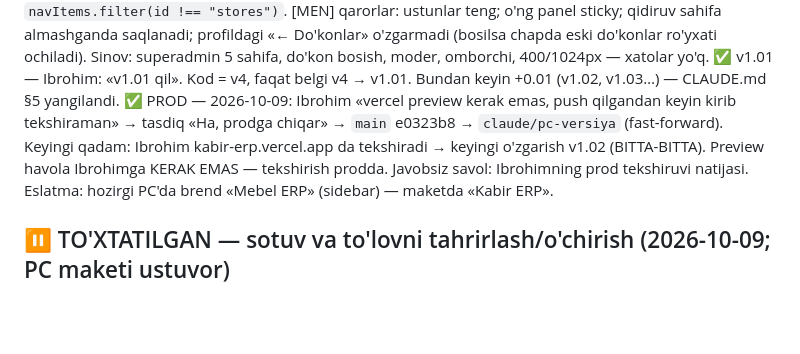
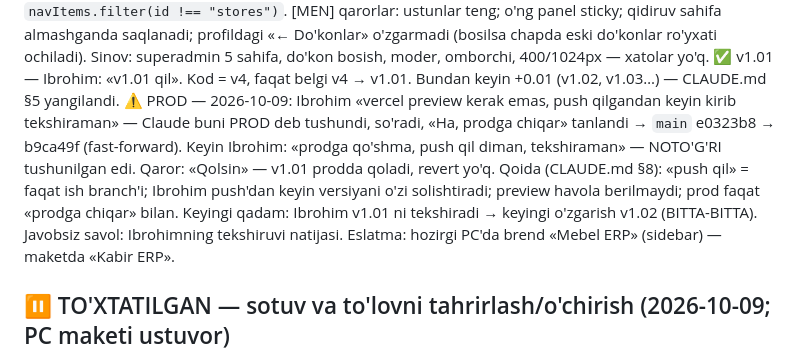
Before and after one commit to ibrohimcyborg/kabir-erp, a Markdown page: DAVOM.md, the part around the change. Rendered like a GitHub page; blank space fills up the shorter version.

```diff
--- a/DAVOM.md
+++ b/DAVOM.md
@@ -33,11 +33,14 @@ Qarorlar (2026-10-09): klient = diler (do'kon); ikki ustun, o'rtasi yo'q; menyu
            Sinov: superadmin 5 sahifa, do'kon bosish, moder, omborchi, 400/1024px — xatolar yo'q.
 ✅ v1.01 — Ibrohim: «v1.01 qil». Kod = v4, faqat belgi v4 → v1.01. Bundan keyin +0.01
            (v1.02, v1.03…) — CLAUDE.md §5 yangilandi.
-✅ PROD — 2026-10-09: Ibrohim «vercel preview kerak emas, push qilgandan keyin kirib tekshiraman»
-           → tasdiq «Ha, prodga chiqar» → `main` e0323b8 → `claude/pc-versiya` (fast-forward).
-Keyingi qadam: Ibrohim kabir-erp.vercel.app da tekshiradi → keyingi o'zgarish v1.02 (BITTA-BITTA).
-           Preview havola Ibrohimga KERAK EMAS — tekshirish prodda.
-Javobsiz savol: Ibrohimning prod tekshiruvi natijasi.
+⚠ PROD — 2026-10-09: Ibrohim «vercel preview kerak emas, push qilgandan keyin kirib tekshiraman»
+           — Claude buni PROD deb tushundi, so'radi, «Ha, prodga chiqar» tanlandi → `main` e0323b8 →
+           b9ca49f (fast-forward). Keyin Ibrohim: «prodga qo'shma, push qil diman, tekshiraman» —
+           NOTO'G'RI tushunilgan edi. Qaror: «Qolsin» — v1.01 prodda qoladi, revert yo'q.
+           Qoida (CLAUDE.md §8): «push qil» = faqat ish branch'i; Ibrohim push'dan keyin versiyani
+           o'zi solishtiradi; preview havola berilmaydi; prod faqat «prodga chiqar» bilan.
+Keyingi qadam: Ibrohim v1.01 ni tekshiradi → keyingi o'zgarish v1.02 (BITTA-BITTA).
+Javobsiz savol: Ibrohimning tekshiruvi natijasi.
 Eslatma:   hozirgi PC'da brend «Mebel ERP» (sidebar) — maketda «Kabir ERP».
 
 ## ⏸ TO'XTATILGAN — sotuv va to'lovni tahrirlash/o'chirish (2026-10-09; PC maketi ustuvor)
```
Also changed, not shown: CLAUDE.md (+4 -0 lines).
